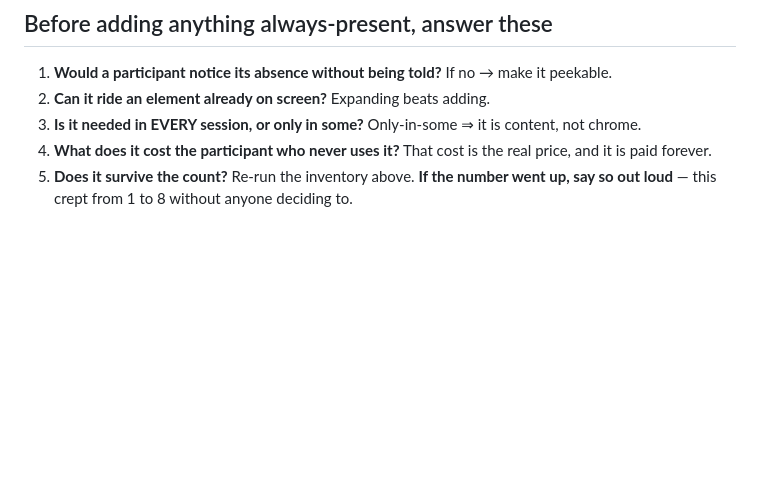
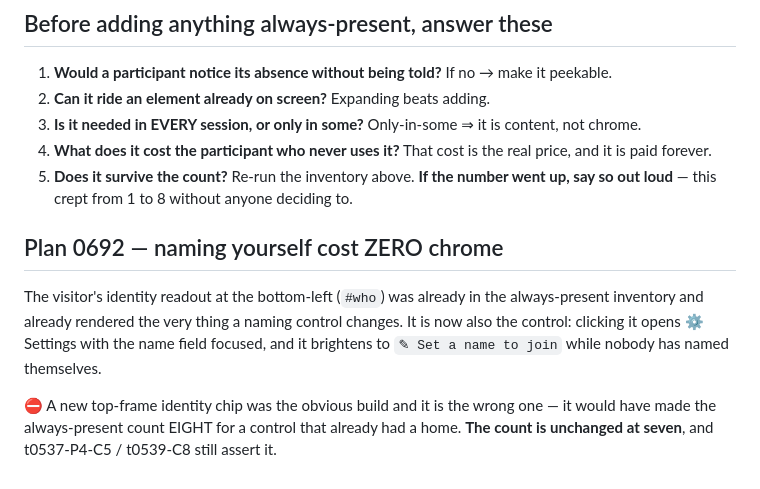
Before and after one commit to energyscholar/argus-presenter, a Markdown page: docs/display-chrome-budget.md, the part around the change. Drawn GitHub-style; blank space fills up the shorter version.

```diff
--- a/docs/display-chrome-budget.md
+++ b/docs/display-chrome-budget.md
@@ -119,3 +119,14 @@ it matters, and a vehicle nobody is flying occupies no corner of anyone's screen
    paid forever.
 5. **Does it survive the count?** Re-run the inventory above. **If the number went up, say so out
    loud** — this crept from 1 to 8 without anyone deciding to.
+
+## Plan 0692 — naming yourself cost ZERO chrome
+
+The visitor's identity readout at the bottom-left (`#who`) was already in the always-present
+inventory and already rendered the very thing a naming control changes. It is now also the control:
+clicking it opens ⚙ Settings with the name field focused, and it brightens to `✎ Set a name to join`
+while nobody has named themselves.
+
+⛔ A new top-frame identity chip was the obvious build and it is the wrong one — it would have made
+the always-present count EIGHT for a control that already had a home. **The count is unchanged at
+seven**, and t0537-P4-C5 / t0539-C8 still assert it.
```
Also changed, not shown: RUN.md (+39 -0 lines).
